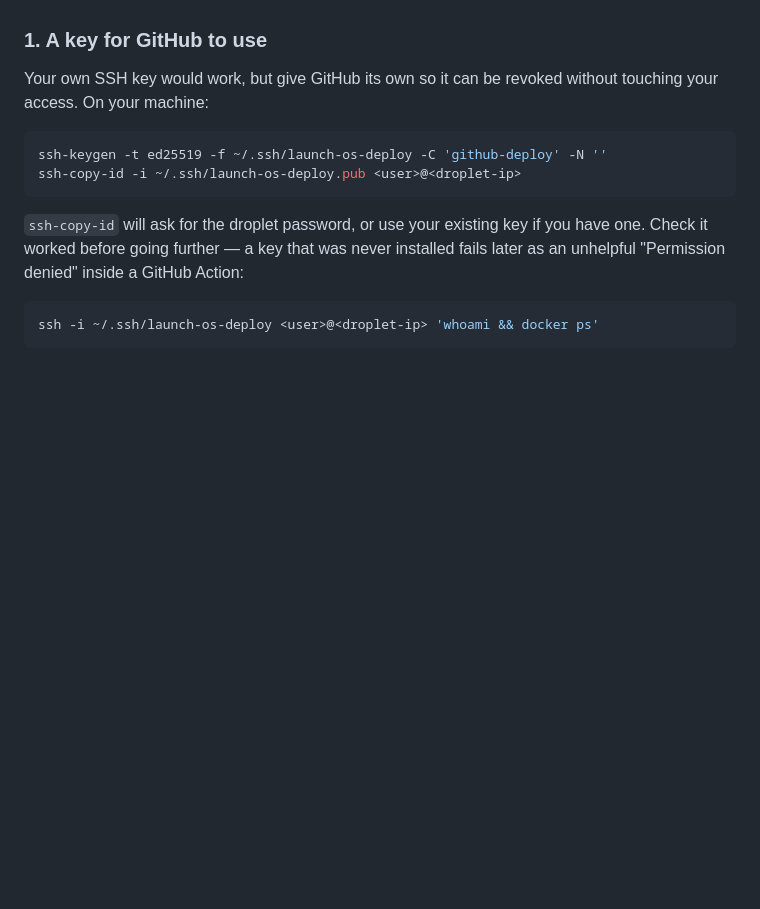
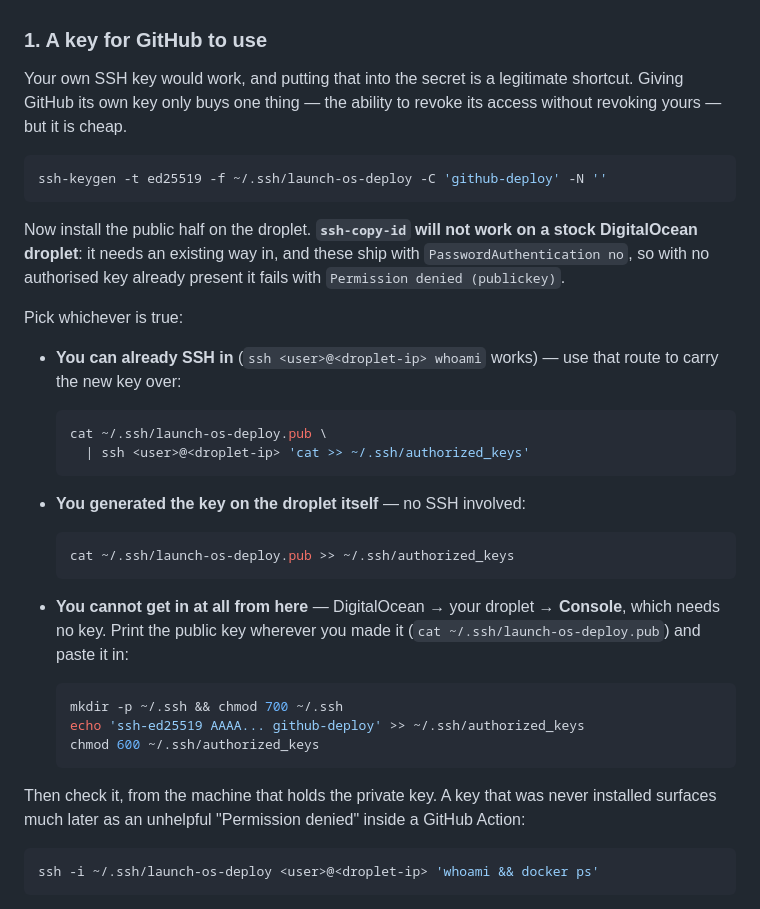
Before and after one commit to richardm8888/kickstarter-campaign-manager, a Markdown page: docs/DEPLOY.md, the part around the change. Drawn GitHub-style; blank space fills up the shorter version.

Commit message:
ssh-copy-id does not work on a stock DigitalOcean droplet
It needs an existing way in, and these ship with PasswordAuthentication
off, so with no authorised key already present it fails with the
unhelpfully generic Permission denied (publickey) — which reads like the
key is wrong rather than like there is no route to install it.

Replaced with the three routes that do work, chosen by what access you
already have, including the web console for when you have none. Also
named the shortcut of reusing an existing key, since the only thing a
separate one buys is independent revocation.

Co-Authored-By: Claude Opus 5 <noreply@anthropic.com>
Claude-Session: https://claude.ai/code/session_01HUbhD9HanExapmAgFADnqB

````diff
--- a/docs/DEPLOY.md
+++ b/docs/DEPLOY.md
@@ -31,18 +31,48 @@ out of your own droplet mid-setup.
 
 ### 1. A key for GitHub to use
 
-Your own SSH key would work, but give GitHub its own so it can be revoked
-without touching your access. On your machine:
+Your own SSH key would work, and putting that into the secret is a
+legitimate shortcut. Giving GitHub its own key only buys one thing — the
+ability to revoke its access without revoking yours — but it is cheap.
 
 ```bash
 ssh-keygen -t ed25519 -f ~/.ssh/launch-os-deploy -C 'github-deploy' -N ''
-ssh-copy-id -i ~/.ssh/launch-os-deploy.pub <user>@<droplet-ip>
 ```
 
-`ssh-copy-id` will ask for the droplet password, or use your existing key
-if you have one. Check it worked before going further — a key that was
-never installed fails later as an unhelpful "Permission denied" inside a
-GitHub Action:
+Now install the public half on the droplet. **`ssh-copy-id` will not work
+on a stock DigitalOcean droplet**: it needs an existing way in, and these
+ship with `PasswordAuthentication no`, so with no authorised key already
+present it fails with `Permission denied (publickey)`.
+
+Pick whichever is true:
+
+- **You can already SSH in** (`ssh <user>@<droplet-ip> whoami` works) —
+  use that route to carry the new key over:
+
+  ```bash
+  cat ~/.ssh/launch-os-deploy.pub \
+    | ssh <user>@<droplet-ip> 'cat >> ~/.ssh/authorized_keys'
+  ```
+
+- **You generated the key on the droplet itself** — no SSH involved:
+
+  ```bash
+  cat ~/.ssh/launch-os-deploy.pub >> ~/.ssh/authorized_keys
+  ```
+
+- **You cannot get in at all from here** — DigitalOcean → your droplet →
+  **Console**, which needs no key. Print the public key wherever you made
+  it (`cat ~/.ssh/launch-os-deploy.pub`) and paste it in:
+
+  ```bash
+  mkdir -p ~/.ssh && chmod 700 ~/.ssh
+  echo 'ssh-ed25519 AAAA... github-deploy' >> ~/.ssh/authorized_keys
+  chmod 600 ~/.ssh/authorized_keys
+  ```
+
+Then check it, from the machine that holds the private key. A key that was
+never installed surfaces much later as an unhelpful "Permission denied"
+inside a GitHub Action:
 
 ```bash
 ssh -i ~/.ssh/launch-os-deploy <user>@<droplet-ip> 'whoami && docker ps'
````
